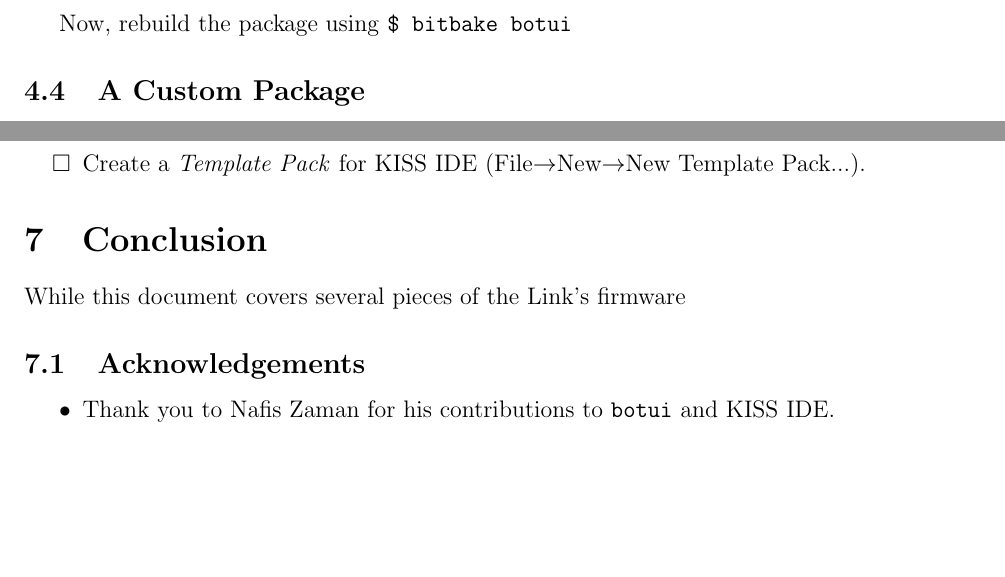
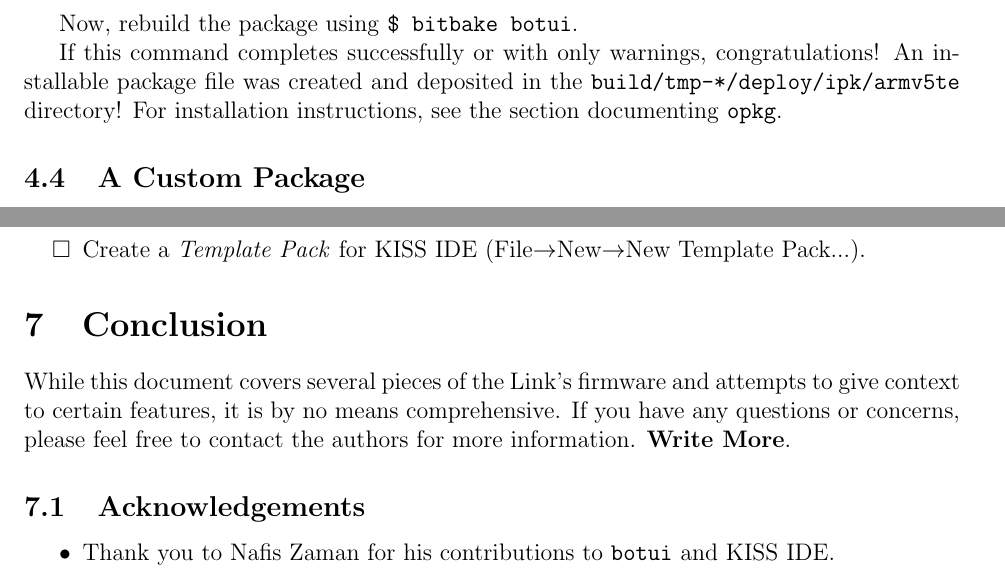
Before and after one commit to kipr/a_look_inside_the_kipr_link, a LaTeX document (a_look_inside_the_kipr_link.tex): two parts of pages 14 and 15 of 16, joined at a grey line, cut so that both start at the same text, the shorter picture padded with empty space. Compiled offline with pdfLaTeX.

Commit message:
Latest build

```diff
--- a/a_look_inside_the_kipr_link.tex
+++ b/a_look_inside_the_kipr_link.tex
@@ -372,8 +375,11 @@
 	find the next integer (in this case the PR number) and increment it by 1. Finally, \texttt{:wq[Enter]} tells vim to write its changes to disk
 	and then quit.}
 
-	Now, rebuild the package using \texttt{\$ bitbake botui}
+	Now, rebuild the package using \texttt{\$ bitbake botui}.
 
+	If this command completes successfully or with only warnings, congratulations! An installable package file was created
+	and deposited in the \texttt{build/tmp-*/deploy/ipk/armv5te} directory! For installation instructions, see the section
+	documenting \texttt{opkg}.
 
 	\subsection{A Custom Package}
 
@@ -435,8 +442,8 @@
 
 
 	\section{Conclusion}
-	While this document covers several pieces of the Link's firmware
-
+	While this document covers several pieces of the Link's firmware and attempts to give context to certain features, it is by no means
+	comprehensive. If you have any questions or concerns, please feel free to contact the authors for more information. \textbf{Write More}.
 
 	\subsection{Acknowledgements}
 	\begin{itemize}
```
Also changed, not shown: a_look_inside_the_kipr_link.pdf, a_look_inside_the_kipr_link.tex (30 more changed lines).
